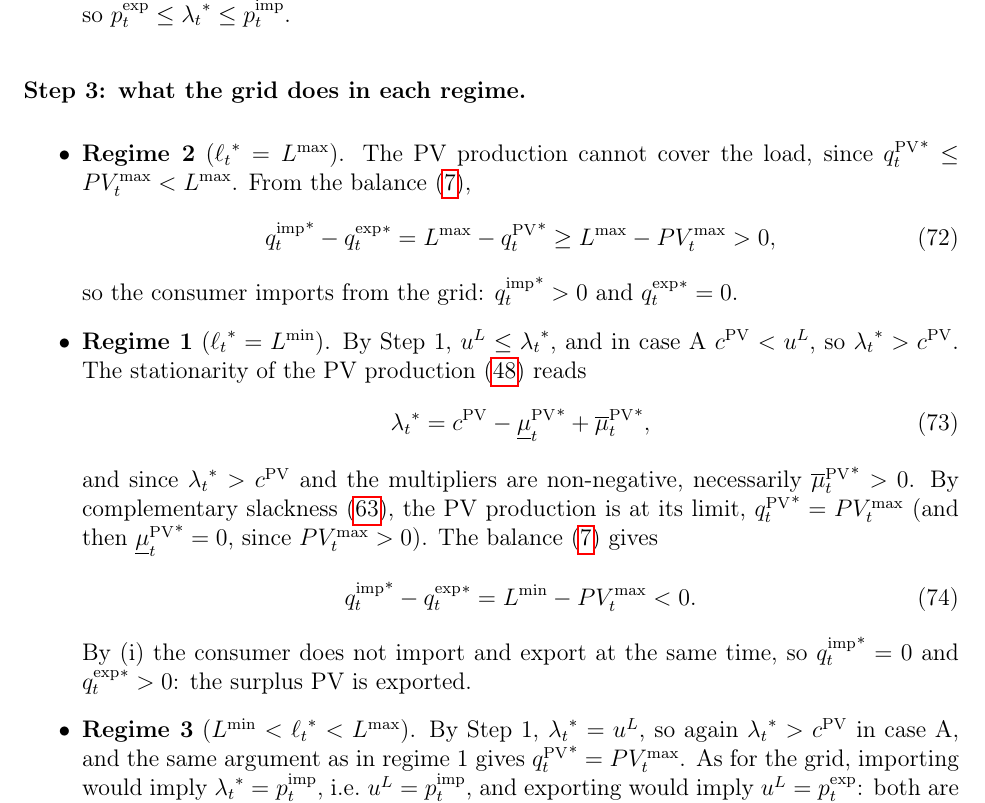
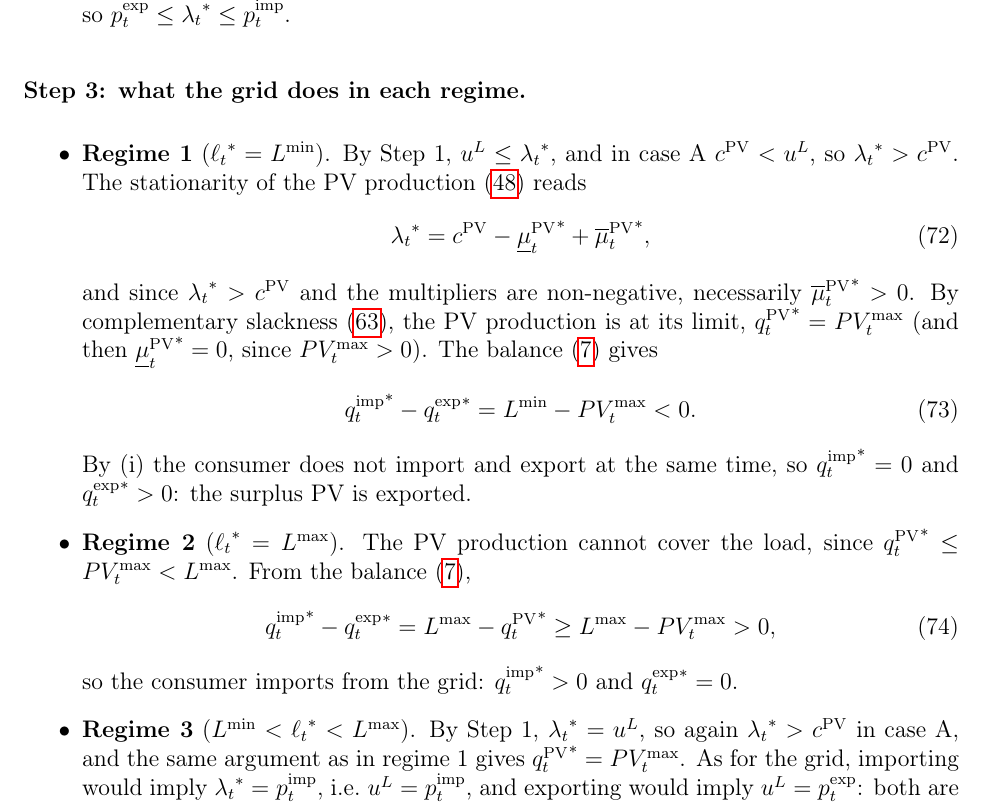
Before and after one commit to eriols0823/Assignment-1-optimization-power-markets, a LaTeX document (report/main.tex, which reads report/sources/1_.tex): part of page 17 of 23, cut so that both start at the same text. Compiled offline with pdfLaTeX.

Commit message:
Update 1_.tex

```diff
--- a/report/sources/1_.tex
+++ b/report/sources/1_.tex
@@ -582,12 +582,6 @@ from \eqref{eq:kkt_stat_imp}--\eqref{eq:kkt_stat_exp}:
 
 \paragraph{Step 3: what the grid does in each regime.}
 \begin{itemize}
-    \item \textbf{Regime 2} (${\load}^* = \Lmax$). The PV production cannot cover the load,
-    since ${\pvprod}^* \leq \PVmax < \Lmax$. From the balance \eqref{eq:c_balance},
-    \begin{equation}
-        {\qimp}^* - {\qexp}^* = \Lmax - {\pvprod}^* \geq \Lmax - \PVmax > 0,
-    \end{equation}
-    so the consumer imports from the grid: ${\qimp}^* > 0$ and ${\qexp}^* = 0$.
     \item \textbf{Regime 1} (${\load}^* = \Lmin$). By Step 1, $\uL \leq {\lbal}^*$, and in
     case A $\cpv < \uL$, so ${\lbal}^* > \cpv$. The stationarity of the PV production
     \eqref{eq:kkt_stat_pv} reads
@@ -603,6 +597,12 @@ from \eqref{eq:kkt_stat_imp}--\eqref{eq:kkt_stat_exp}:
     \end{equation}
     By (i) the consumer does not import and export at the same time, so ${\qimp}^* = 0$ and
     ${\qexp}^* > 0$: the surplus PV is exported.
+    \item \textbf{Regime 2} (${\load}^* = \Lmax$). The PV production cannot cover the load,
+    since ${\pvprod}^* \leq \PVmax < \Lmax$. From the balance \eqref{eq:c_balance},
+    \begin{equation}
+        {\qimp}^* - {\qexp}^* = \Lmax - {\pvprod}^* \geq \Lmax - \PVmax > 0,
+    \end{equation}
+    so the consumer imports from the grid: ${\qimp}^* > 0$ and ${\qexp}^* = 0$.
     \item \textbf{Regime 3} ($\Lmin < {\load}^* < \Lmax$). By Step 1, ${\lbal}^* = \uL$, so
     again ${\lbal}^* > \cpv$ in case A, and the same argument as in regime 1 gives
     ${\pvprod}^* = \PVmax$. As for the grid, importing would imply ${\lbal}^* = \pimp$, i.e.\
```
